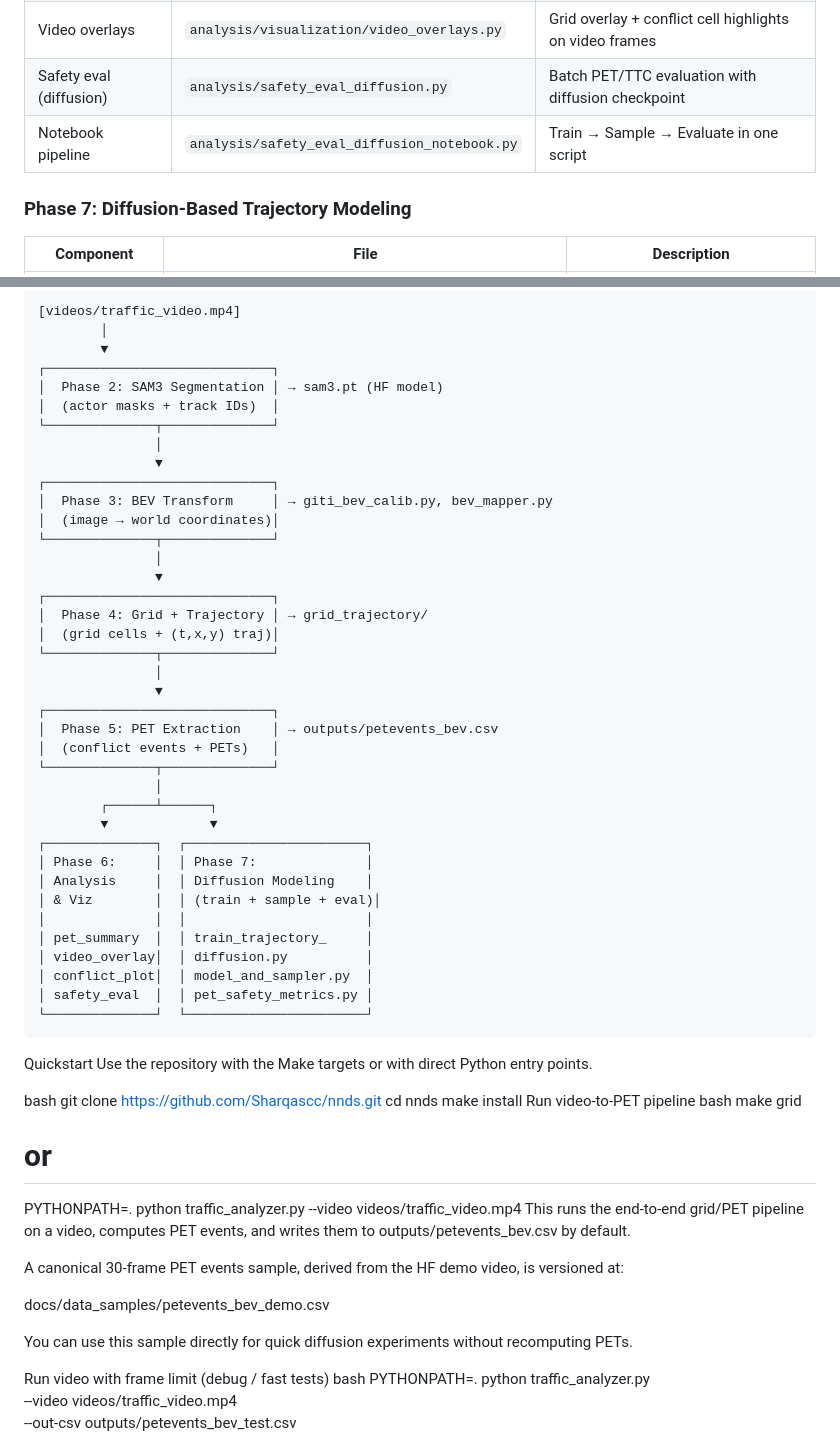
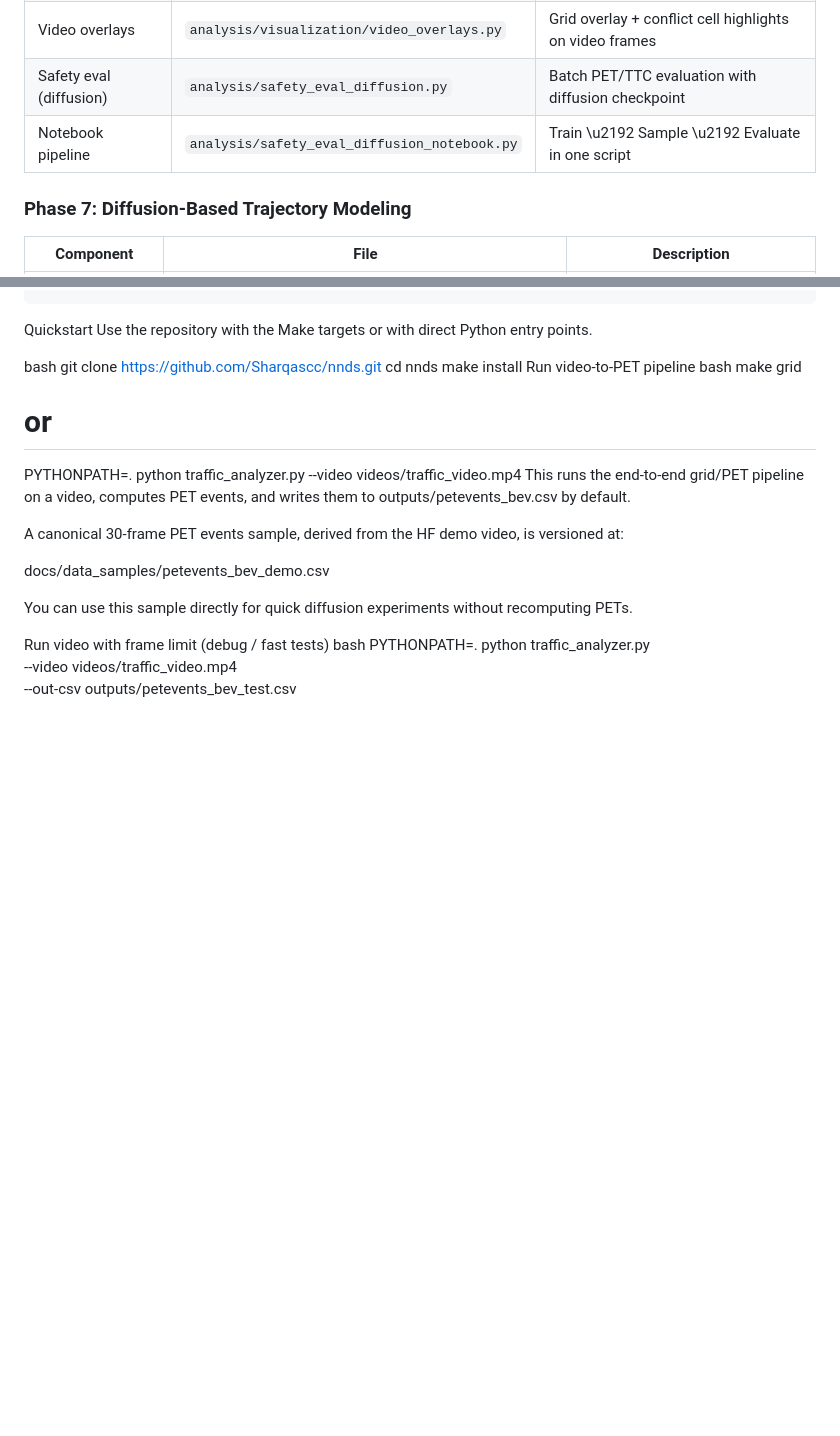
Before and after one commit to Sharqascc/nnds, a Markdown page: README.md, 2 parts joined by grey strips. GitHub-like rendering; blank space fills up the shorter version.

````diff
--- a/README.md
+++ b/README.md
@@ -60,7 +82,7 @@ The NNDS system implements a multi-stage pipeline that transforms raw intersecti
 | Conflict plots | `analysis/visualization/pet_event_plots.py` | BEV conflict visualizations with trajectories |
 | Video overlays | `analysis/visualization/video_overlays.py` | Grid overlay + conflict cell highlights on video frames |
 | Safety eval (diffusion) | `analysis/safety_eval_diffusion.py` | Batch PET/TTC evaluation with diffusion checkpoint |
-| Notebook pipeline | `analysis/safety_eval_diffusion_notebook.py` | Train → Sample → Evaluate in one script |
+| Notebook pipeline | `analysis/safety_eval_diffusion_notebook.py` | Train \u2192 Sample \u2192 Evaluate in one script |
 
 ### Phase 7: Diffusion-Based Trajectory Modeling
 
@@ -197,43 +149,5 @@ The NNDS system implements a multi-stage pipeline that transforms raw intersecti
 ```
-[videos/traffic_video.mp4]
-        │
-        ▼
-┌─────────────────────────────┐
-│  Phase 2: SAM3 Segmentation │ → sam3.pt (HF model)
-│  (actor masks + track IDs)  │
-└──────────────┬──────────────┘
-               │
-               ▼
-┌─────────────────────────────┐
-│  Phase 3: BEV Transform     │ → giti_bev_calib.py, bev_mapper.py
-│  (image → world coordinates)│
-└──────────────┬──────────────┘
-               │
-               ▼
-┌─────────────────────────────┐
-│  Phase 4: Grid + Trajectory │ → grid_trajectory/
-│  (grid cells + (t,x,y) traj)│
-└──────────────┬──────────────┘
-               │
-               ▼
-┌─────────────────────────────┐
-│  Phase 5: PET Extraction    │ → outputs/petevents_bev.csv
-│  (conflict events + PETs)   │
-└──────────────┬──────────────┘
-               │
-        ┌──────┴──────┐
-        ▼             ▼
-┌──────────────┐  ┌───────────────────────┐
-│ Phase 6:     │  │ Phase 7:              │
-│ Analysis     │  │ Diffusion Modeling    │
-│ & Viz        │  │ (train + sample + eval)│
-│              │  │                       │
-│ pet_summary  │  │ train_trajectory_     │
-│ video_overlay│  │ diffusion.py          │
-│ conflict_plot│  │ model_and_sampler.py  │
-│ safety_eval  │  │ pet_safety_metrics.py │
-└──────────────┘  └───────────────────────┘
-```
+
 
 Quickstart
 Use the repository with the Make targets or with direct Python entry points.
````
Also changed, not shown: other parts of README.md (+69 -117 lines).
